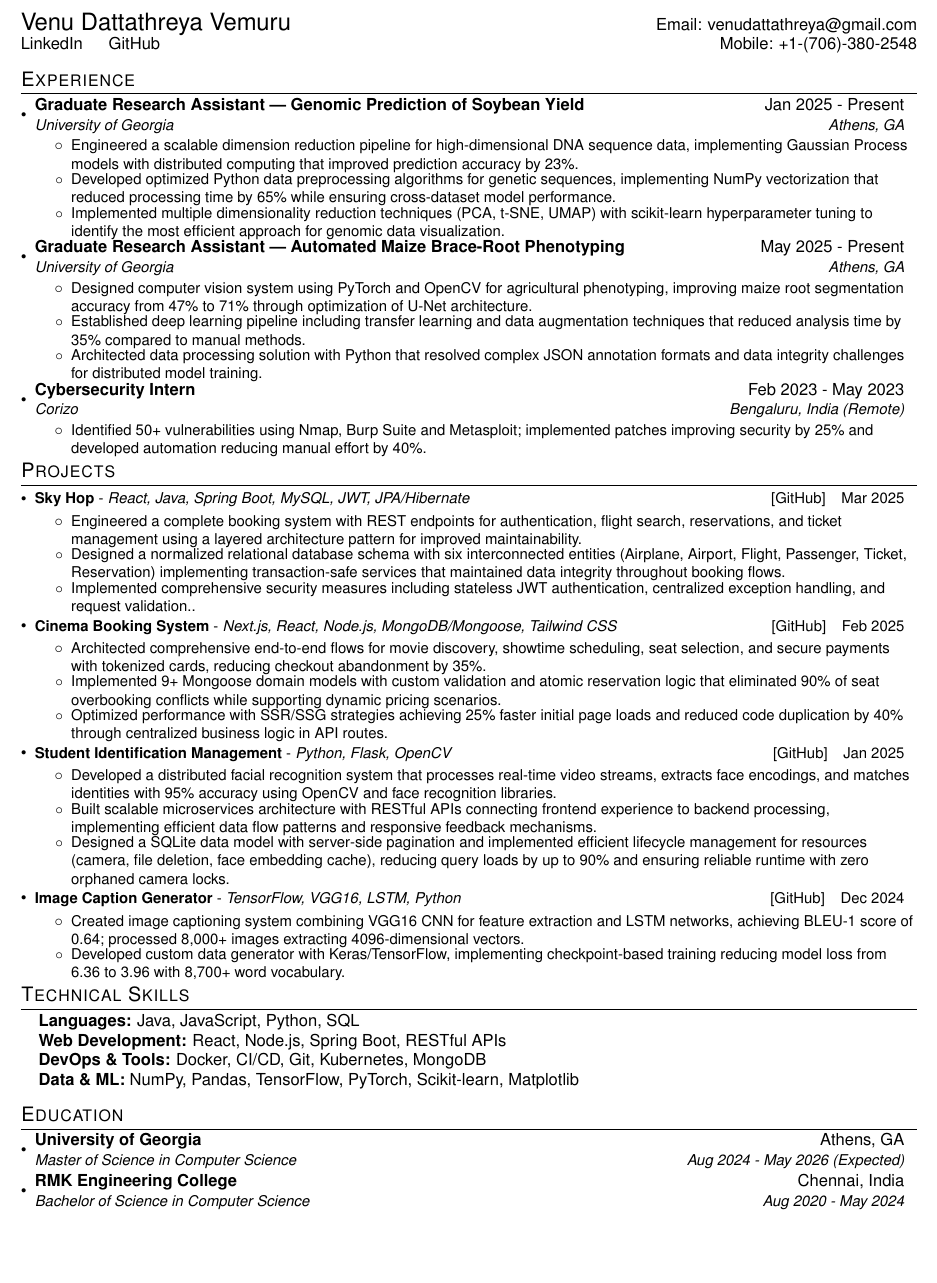
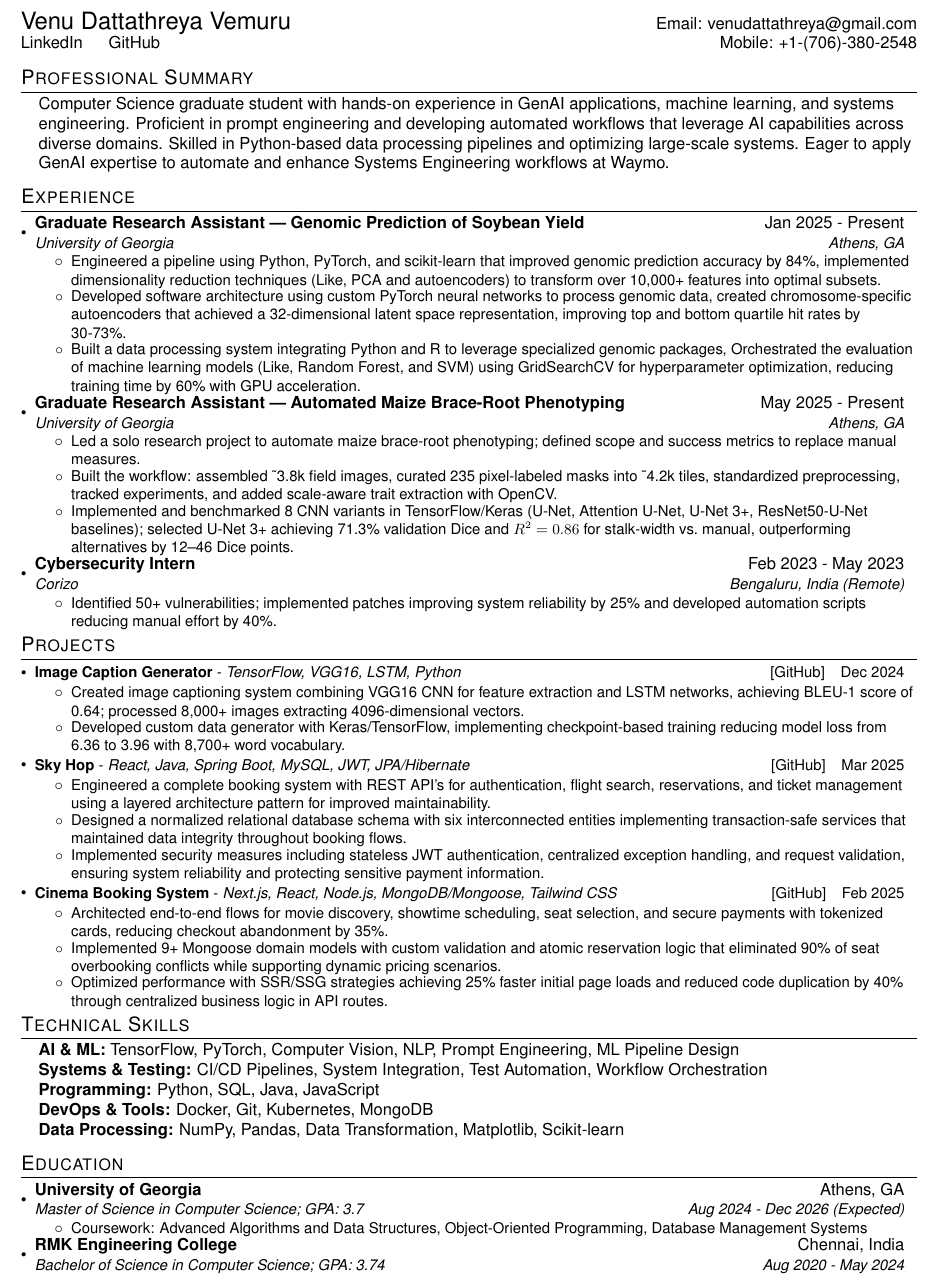
Before and after one commit to venu284/Resume, a LaTeX CV (resume.tex): part of the page, cut so that both start at the same text, the shorter picture padded with empty space. Compiled offline with pdfLaTeX.

Commit message:
Revise resume.tex with updated content and formatting
Updated professional summary and experience details, improved formatting, and enhanced technical skills section.

```diff
--- a/resume.tex
+++ b/resume.tex
@@ -35,8 +35,10 @@
 \addtolength{\oddsidemargin}{-0.5in}
 \addtolength{\evensidemargin}{-0.5in}
 \addtolength{\textwidth}{1.0in}
-\addtolength{\topmargin}{-0.6in}
-\addtolength{\textheight}{1.0in}
+\addtolength{\topmargin}{-0.8in}
+\addtolength{\textheight}{1.5in}
+
+
 
 \urlstyle{same}
 
@@ -56,12 +58,12 @@
 % Custom commands - tighter spacing
 \newcommand{\resumeItem}[1]{
   \item\small{
-    {#1 \vspace{-5pt}}
+    {#1 \vspace{-3pt}}
   }
 }
 
 \newcommand{\resumeSubheading}[4]{
-  \vspace{-1.5pt}\item
+  \vspace{-1pt}\item
     \begin{tabular*}{0.97\textwidth}{l@{\extracolsep{\fill}}r}
       \textbf{#1} & #2 \\
       \textit{\small#3} & \textit{\small #4} \\
@@ -105,12 +107,14 @@
 \end{tabular*}
 
 %----------PROFESSIONAL SUMMARY------------
-%\section{Professional Summary}
-%\begin{itemize}[leftmargin=0.15in, label={}]
-  %  {\item{
-   %  Computer Science graduate student experience in predictive modeling, machine learning algorithms, and large-scale data processing. Developing scalable ML solutions with experience in computer vision and statistical analysis. Passionate about implementing efficient algorithms for complex data challenges and collaborating across teams to deliver innovative solutions. Seeking a Machine Learning internship at Adobe to apply technical expertise in developing predictive models and optimization techniques for customer experience enhancement.
- %   }}
-%\end{itemize}
+\section{Professional Summary}
+\begin{itemize}[leftmargin=0.15in, label={}]
+    {\item{
+
+    Computer Science graduate student with hands-on experience in GenAI applications, machine learning, and systems engineering. Proficient in prompt engineering and developing automated workflows that leverage AI capabilities across diverse domains. Skilled in Python-based data processing pipelines and optimizing large-scale systems. Eager to apply GenAI expertise to automate and enhance Systems Engineering workflows at Waymo.
+
+   }}
+\end{itemize}
 
 
 
@@ -122,25 +126,27 @@
       {Graduate Research Assistant — Genomic Prediction of Soybean Yield}{Jan 2025 - Present}
       {University of Georgia}{Athens, GA}
       \resumeItemListStart
-        \resumeItem{Engineered a scalable dimension reduction pipeline for high-dimensional DNA sequence data, implementing Gaussian Process models with distributed computing that improved prediction accuracy by 23\%.}
-        \resumeItem{Developed optimized Python data preprocessing algorithms for genetic sequences, implementing NumPy vectorization that reduced processing time by 65\% while ensuring cross-dataset model performance.}
-        \resumeItem{Implemented multiple dimensionality reduction techniques (PCA, t-SNE, UMAP) with scikit-learn hyperparameter tuning to identify the most efficient approach for genomic data visualization.}
+        \resumeItem {Engineered a pipeline using Python, PyTorch, and scikit-learn that improved genomic prediction accuracy by {84\%}, implemented dimensionality reduction techniques (Like, PCA and autoencoders) to transform over 10,000+ features into optimal subsets.}
+
+  \resumeItem {Developed software architecture using custom PyTorch neural networks to process genomic data, created chromosome-specific autoencoders that achieved a 32-dimensional latent space representation, improving top and bottom quartile hit rates by {30-73\%}.}
+
+  \resumeItem{Built a data processing system integrating Python and R to leverage specialized genomic packages, Orchestrated the evaluation of machine learning models (Like, Random Forest, and SVM) using GridSearchCV for hyperparameter optimization, reducing training time by {60\%} with GPU acceleration.}
       \resumeItemListEnd
 
     \resumeSubheading
       {Graduate Research Assistant — Automated Maize Brace-Root Phenotyping} {May 2025 - Present}
       {University of Georgia}{Athens, GA}
       \resumeItemListStart
-        \resumeItem{Designed computer vision system using PyTorch and OpenCV for agricultural phenotyping, improving maize root segmentation accuracy from 47\% to 71\% through optimization of U-Net architecture.}
-        \resumeItem{Established deep learning pipeline including transfer learning and data augmentation techniques that reduced analysis time by 35\% compared to manual methods.}
-        \resumeItem{Architected data processing solution with Python that resolved complex JSON annotation formats and data integrity challenges for distributed model training.}
+        \resumeItem{Led a solo research project to automate maize brace-root phenotyping; defined scope and success metrics to replace manual measures.}
+        \resumeItem{Built the workflow: assembled \textasciitilde3.8k field images, curated 235 pixel-labeled masks into \textasciitilde4.2k tiles, standardized preprocessing, tracked experiments, and added scale-aware trait extraction with OpenCV.}
+        \resumeItem{Implemented and benchmarked 8 CNN variants in TensorFlow/Keras (U-Net, Attention U-Net, U-Net 3+, ResNet50-U-Net baselines); selected U-Net 3+ achieving 71.3\% validation Dice and $R^2 = 0.86$ for stalk-width vs.\ manual, outperforming alternatives by 12--46 Dice points.}
       \resumeItemListEnd
 
     \resumeSubheading
       {Cybersecurity Intern}{Feb 2023 - May 2023}
       {Corizo}{Bengaluru, India (Remote)}
       \resumeItemListStart
-        \resumeItem{Identified 50+ vulnerabilities using Nmap, Burp Suite and Metasploit; implemented patches improving security by 25\% and developed automation reducing manual effort by 40\%.}
+        \resumeItem{Identified 50+ vulnerabilities; implemented patches improving system reliability by 25\% and developed automation scripts reducing manual effort by 40\%.}
       \resumeItemListEnd
   \resumeSubHeadingListEnd
 
@@ -149,64 +155,76 @@
     \resumeSubHeadingListStart
 
     \resumeProjectHeading
+          {Image Caption Generator}{TensorFlow, VGG16, LSTM, Python}{Dec 2024}{https://github.com/venu284/Image-Caption-Generator-using-CNN-and-NLP.git}
+         \resumeItemListStart
+            \resumeItem{Created image captioning system combining VGG16 CNN for feature extraction and LSTM networks, achieving BLEU-1 score of 0.64; processed 8,000+ images extracting 4096-dimensional vectors.}
+            \resumeItem{Developed custom data generator with Keras/TensorFlow, implementing checkpoint-based training reducing model loss from 6.36 to 3.96 with 8,700+ word vocabulary.}
+         \resumeItemListEnd
+
+    \resumeProjectHeading
           {Sky Hop} {React, Java, Spring Boot, MySQL, JWT, JPA/Hibernate}{Mar 2025}{https://github.com/venu284/Flight-Booking.git}
           \resumeItemListStart
-            \resumeItem{Engineered a complete booking system with REST endpoints for authentication, flight search, reservations, and ticket management using a layered architecture pattern for improved maintainability.}
-            \resumeItem{Designed a normalized relational database schema with six interconnected entities (Airplane, Airport, Flight, Passenger, Ticket, Reservation) implementing transaction-safe services that maintained data integrity throughout booking flows.}
-            \resumeItem{Implemented comprehensive security measures including stateless JWT authentication, centralized exception handling, and request validation..}
+            \resumeItem{Engineered a complete booking system with REST API's for authentication, flight search, reservations, and ticket management using a layered architecture pattern for improved maintainability.}
+            \resumeItem{Designed a normalized relational database schema with six interconnected entities implementing transaction-safe services that maintained data integrity throughout booking flows.}
+            \resumeItem{Implemented security measures including stateless JWT authentication, centralized exception handling, and request validation, ensuring system reliability and protecting sensitive payment information.}
           \resumeItemListEnd
 
 
       \resumeProjectHeading
           {Cinema Booking System}{Next.js, React, Node.js, MongoDB/Mongoose, Tailwind CSS}{Feb 2025}{https://github.com/venu284/e-cinema-booking.git}
           \resumeItemListStart
-            \resumeItem{Architected comprehensive end-to-end flows for movie discovery, showtime scheduling, seat selection, and secure payments with tokenized cards, reducing checkout abandonment by 35\%.}
+            \resumeItem{Architected end-to-end flows for movie discovery, showtime scheduling, seat selection, and secure payments with tokenized cards, reducing checkout abandonment by 35\%.}
             \resumeItem{Implemented 9+ Mongoose domain models with custom validation and atomic reservation logic that eliminated 90\% of seat overbooking conflicts while supporting dynamic pricing scenarios.}
             \resumeItem{Optimized performance with SSR/SSG strategies achieving 25\% faster initial page loads and reduced code duplication by 40\% through centralized business logic in API routes.}
           \resumeItemListEnd
 
-      \resumeProjectHeading
-          {Student Identification Management}{Python, Flask, OpenCV}{Jan 2025}{https://github.com/venu284/Student-Identification-Management.git}
-          \resumeItemListStart
-            \resumeItem{Developed a distributed facial recognition system that processes real-time video streams, extracts face encodings, and matches
-identities with 95\% accuracy using OpenCV and face recognition libraries.}
-            \resumeItem{Built scalable microservices architecture with RESTful APIs connecting frontend experience to backend processing, implementing efficient data flow patterns and responsive feedback mechanisms.}
-            \resumeItem{Designed a SQLite data model with server-side pagination and implemented efficient lifecycle management for resources (camera, file deletion, face embedding cache), reducing query loads by up to 90\% and ensuring reliable runtime with zero orphaned camera locks.}
-          \resumeItemListEnd
+      %\resumeProjectHeading
+          %{Student Identification Management}{Python, Flask, OpenCV}{Jan 2025}{https://github.com/venu284/Student-Identification-Management.git}
+         % \resumeItemListStart
+          %  \resumeItem{Developed a facial recognition system that processes real-time video streams, extracts face encodings, and matches identities with 95\% accuracy using OpenCV and face recognition libraries.}
+          %  \resumeItem{Built scalable microservices architecture with RESTful APIs connecting frontend experience to backend processing, implementing efficient data flow patterns.}
+          %  \resumeItem{Designed a SQLite data model with server-side pagination and implemented lifecycle management for resources and reduced query loads by up to 90\% and ensuring reliable runtime with zero orphaned camera locks.}
+         % \resumeItemListEnd
 
-          \resumeProjectHeading
-          {Image Caption Generator}{TensorFlow, VGG16, LSTM, Python}{Dec 2024}{https://github.com/venu284/Image-Caption-Generator-using-CNN-and-NLP.git}
-          \resumeItemListStart
-            \resumeItem{Created image captioning system combining VGG16 CNN for feature extraction and LSTM networks, achieving BLEU-1 score of 0.64; processed 8,000+ images extracting 4096-dimensional vectors.}
-            \resumeItem{Developed custom data generator with Keras/TensorFlow, implementing checkpoint-based training reducing model loss from 6.36 to 3.96 with 8,700+ word vocabulary.}
-         \resumeItemListEnd
+
 
     \resumeSubHeadingListEnd
 
 
 %-----------TECHNICAL SKILLS-----------
+
 \section{Technical Skills}
  \begin{itemize}[leftmargin=0.15in, label={}]
     \item{
-     \textbf{Languages:} Java, JavaScript, Python, SQL \\
-     \textbf{Web Development:} React, Node.js, Spring Boot, RESTful APIs \\
-     \textbf{DevOps \& Tools:} Docker, CI/CD, Git, Kubernetes, MongoDB \\
-     \textbf{Data \& ML:} NumPy, Pandas, TensorFlow, PyTorch, Scikit-learn, Matplotlib \\
+     \textbf{AI \& ML:} TensorFlow, PyTorch, Computer Vision, NLP, Prompt Engineering, ML Pipeline Design \\
+     \textbf{Systems \& Testing:} CI/CD Pipelines, System Integration, Test Automation, Workflow Orchestration \\
+     \textbf{Programming:} Python, SQL, Java, JavaScript \\
+     \textbf{DevOps \& Tools:} Docker, Git, Kubernetes, MongoDB \\
+     \textbf{Data Processing:} NumPy, Pandas, Data Transformation, Matplotlib, Scikit-learn \\
     }
  \end{itemize}
-
 
 %-----------EDUCATION-----------
 \section{Education}
   \resumeSubHeadingListStart
     \resumeSubheading
       {University of Georgia}{Athens, GA}
-      {Master of Science in Computer Science}{Aug 2024 - May 2026 (Expected)}
-    \resumeSubheading
-      {RMK Engineering College}{Chennai, India}
-      {Bachelor of Science in Computer Science}{Aug 2020 - May 2024}
+      {Master of Science in Computer Science; GPA: 3.7}{Aug 2024 - Dec 2026 (Expected)}
+      \resumeItemListStart
+    \resumeItem{Coursework: Advanced Algorithms and Data Structures, Object-Oriented Programming, Database Management Systems}
+  \resumeItemListEnd
+   \resumeSubheading
+     {RMK Engineering College}{Chennai, India}
+      {Bachelor of Science in Computer Science; GPA: 3.74}{Aug 2020 - May 2024}
   \resumeSubHeadingListEnd
 
+
+%\section{Relevant Coursework}
+%\begin{itemize}[leftmargin=0.15in, label={}]
+   % \item{
+    % Algorithms \& Data Structures, Object-Oriented Programming, Database Systems, Operating Systems, Machine Learning, Software Engineering, Artificial Intelligence, Web Development, Big Data Analytics
+  %  }
+%\end{itemize}
 %-----------Publications-----------
 %\section{Publications}
    % \resumeSubHeadingListStart
@@ -220,6 +238,3 @@ identities with 95\% accuracy using OpenCV and face recognition libraries.}
   %  \resumeSubHeadingListEnd
 
 \end{document}
-    \resumeSubHeadingListEnd
-
-\end{document}
```
